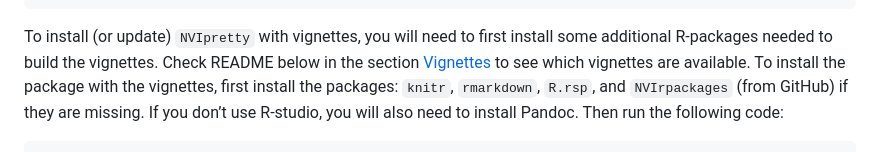
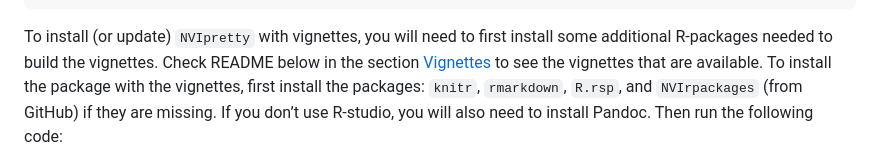
Before and after one commit to PetterHopp/NVIpretty, a Markdown page: README.md, the part around the change. GitHub-like rendering.

Commit message:
doc: updated README from template

```diff
--- a/README.md
+++ b/README.md
@@ -78,8 +78,8 @@ code:
 
 To install (or update) `NVIpretty` with vignettes, you will need to
 first install some additional R-packages needed to build the vignettes.
-Check README below in the section [Vignettes](#vignettes) to see which
-vignettes are available. To install the package with the vignettes,
+Check README below in the section [Vignettes](#vignettes) to see the
+vignettes that are available. To install the package with the vignettes,
 first install the packages: `knitr`, `rmarkdown`, `R.rsp`, and
 `NVIrpackages` (from GitHub) if they are missing. If you don’t use
 R-studio, you will also need to install Pandoc. Then run the following
```
